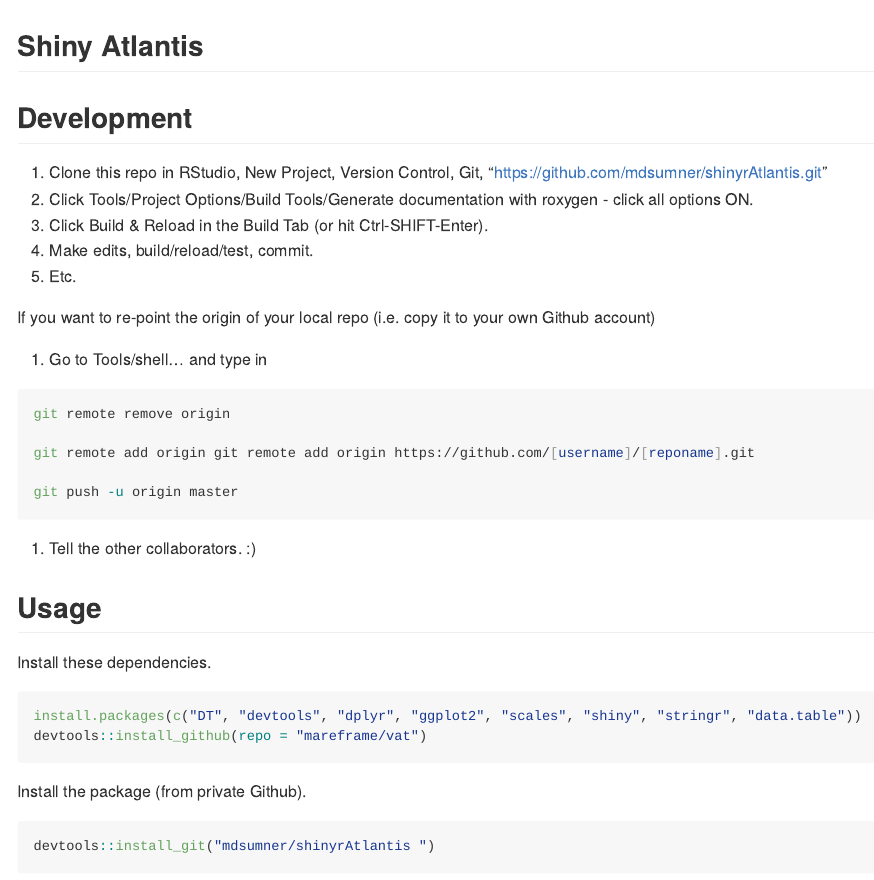
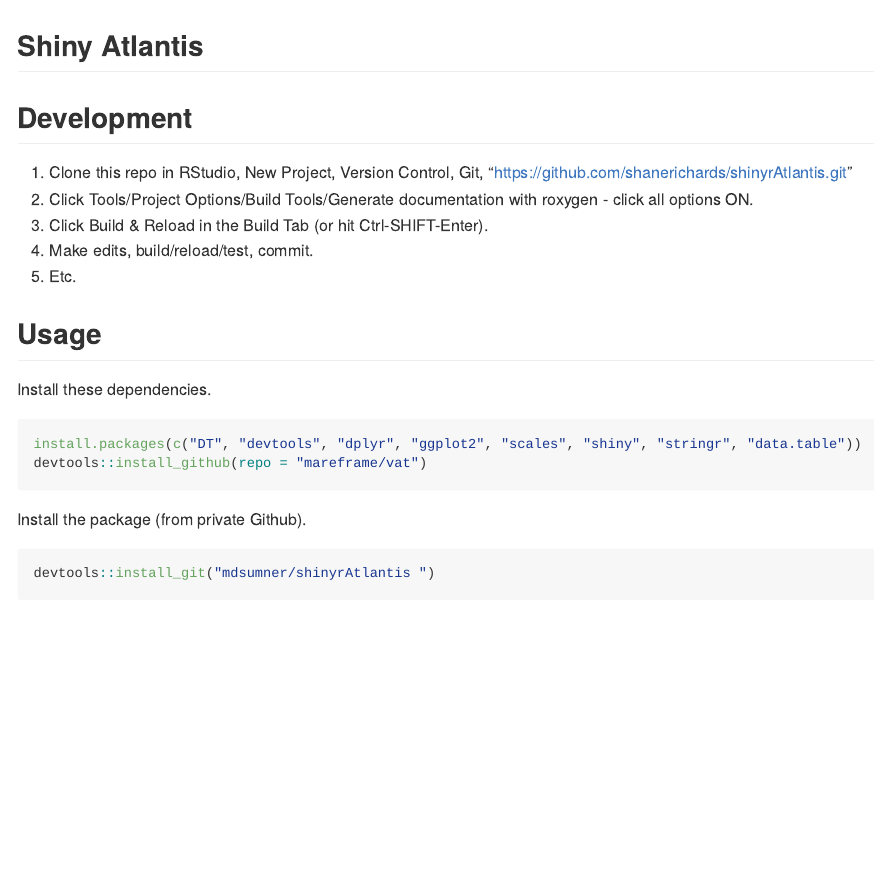
Before and after one commit to Atlantis-Ecosystem-Model/shinyrAtlantis, an R Markdown document (readme.Rmd): the page in a window 1100 px wide, from its top. Rendered offline with R 4.5, knitr and Pandoc, with nearby package versions.

Commit message:
update to new account, remove remote details

````diff
--- a/readme.Rmd
+++ b/readme.Rmd
@@ -27,26 +27,12 @@
 
 ## Development
 
-1. Clone this repo in RStudio, New Project, Version Control, Git, "https://github.com/mdsumner/shinyrAtlantis.git"
+1. Clone this repo in RStudio, New Project, Version Control, Git, "https://github.com/shanerichards/shinyrAtlantis.git"
 2. Click Tools/Project Options/Build Tools/Generate documentation with roxygen - click all options ON.
 3. Click Build & Reload in the Build Tab (or hit Ctrl-SHIFT-Enter).
 4. Make edits, build/reload/test, commit.
 5. Etc.
 
-If you want to re-point the origin of your local repo (i.e. copy it to your own Github account)
-
-1. Go to Tools/shell... and type in
-
-```bash
-git remote remove origin
-
-git remote add origin git remote add origin https://github.com/[username]/[reponame].git
-
-git push -u origin master
-```
-
-2. Tell the other collaborators.
-:)
 
 
 ## Usage
````
